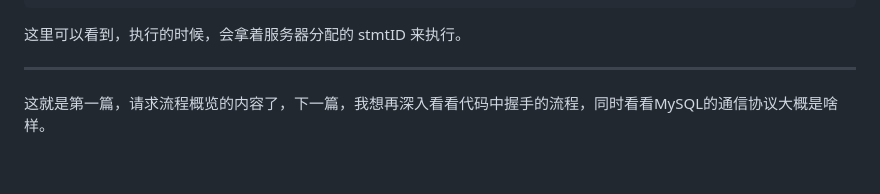
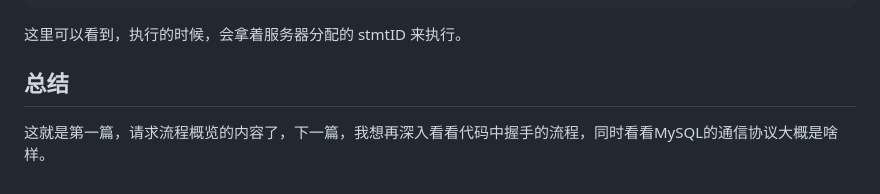
Before and after one commit to jiajunhuang/blog, a Markdown page: articles/2025_10_01-tidb_source_code.md, the part around the change. Rendered like a GitHub page.

```diff
--- a/articles/2025_10_01-tidb_source_code.md
+++ b/articles/2025_10_01-tidb_source_code.md
@@ -686,6 +686,6 @@ func (cc *clientConn) handleStmtExecute(ctx context.Context, data []byte) (err e
 
 这里可以看到，执行的时候，会拿着服务器分配的 stmtID 来执行。
 
----
+## 总结
 
 这就是第一篇，请求流程概览的内容了，下一篇，我想再深入看看代码中握手的流程，同时看看MySQL的通信协议大概是啥样。
```
Also changed, not shown: articles/2025_10_02-tidb_source_code_mysql_protocol.md (added, +190 -0 lines), 1 other file.
